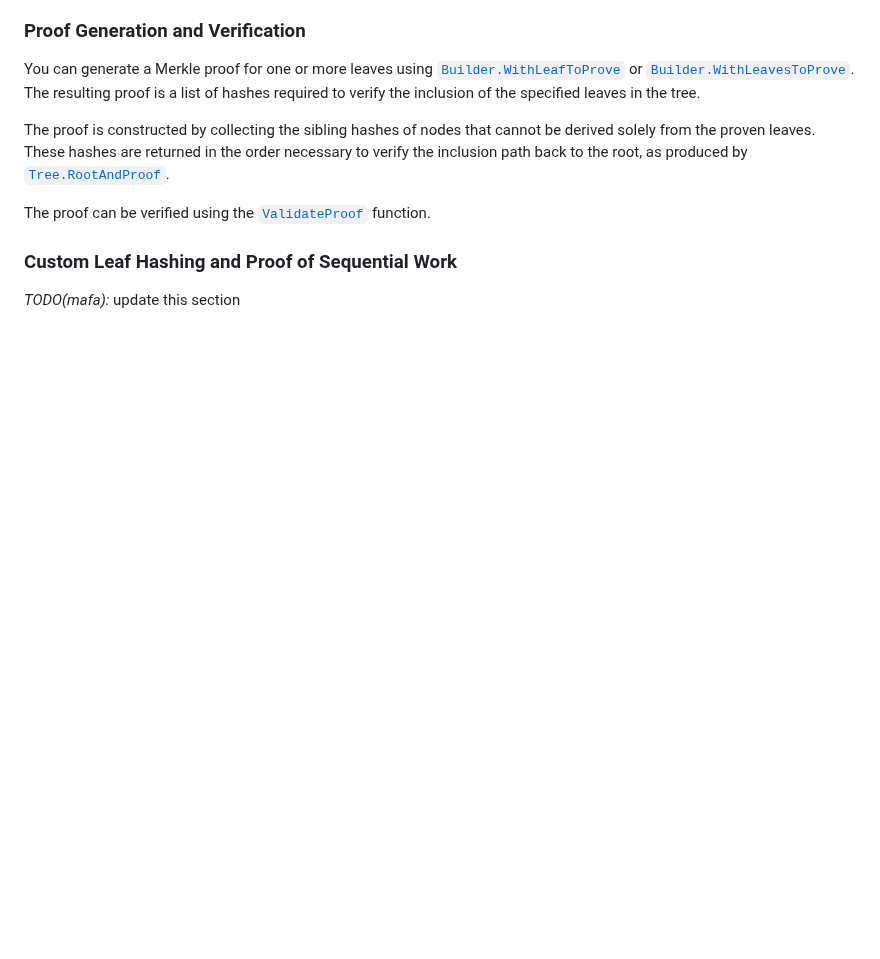
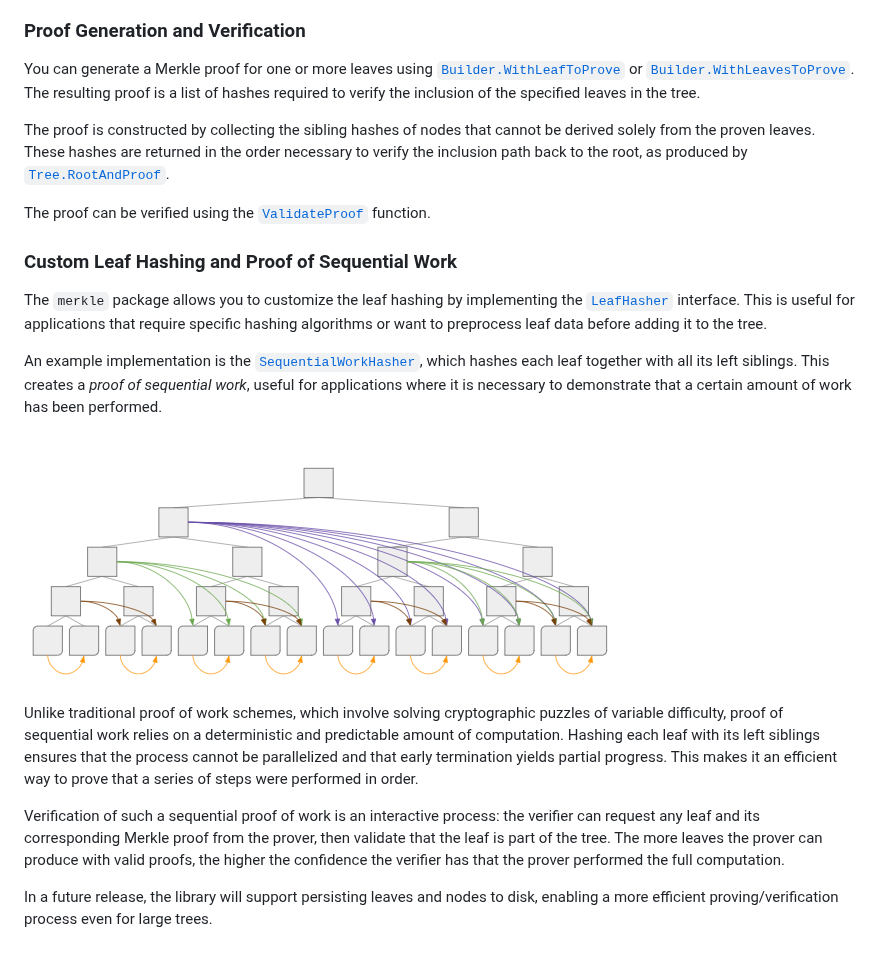
Before and after one commit to fasmat/merkle, a Markdown page: README.md, the part around the change. GitHub-like rendering; pictures changed too: docs/PoSW.png (added); blank space fills up the shorter version.

```diff
--- a/README.md
+++ b/README.md
@@ -38,4 +38,14 @@ The proof can be verified using the [`ValidateProof`](https://pkg.go.dev/github.
 
 ### Custom Leaf Hashing and Proof of Sequential Work
 
-_TODO(mafa):_ update this section
+The `merkle` package allows you to customize the leaf hashing by implementing the [`LeafHasher`](https://pkg.go.dev/github.com/fasmat/merkle#LeafHasher) interface. This is useful for applications that require specific hashing algorithms or want to preprocess leaf data before adding it to the tree.
+
+An example implementation is the [`SequentialWorkHasher`](https://pkg.go.dev/github.com/fasmat/merkle#SequentialWorkHasher), which hashes each leaf together with all its left siblings. This creates a _proof of sequential work_, useful for applications where it is necessary to demonstrate that a certain amount of work has been performed.
+
+![Proof of Sequential Work construction](docs/PoSW.png)
+
+Unlike traditional proof of work schemes, which involve solving cryptographic puzzles of variable difficulty, proof of sequential work relies on a deterministic and predictable amount of computation. Hashing each leaf with its left siblings ensures that the process cannot be parallelized and that early termination yields partial progress. This makes it an efficient way to prove that a series of steps were performed in order.
+
+Verification of such a sequential proof of work is an interactive process: the verifier can request any leaf and its corresponding Merkle proof from the prover, then validate that the leaf is part of the tree. The more leaves the prover can produce with valid proofs, the higher the confidence the verifier has that the prover performed the full computation.
+
+In a future release, the library will support persisting leaves and nodes to disk, enabling a more efficient proving/verification process even for large trees.
```
